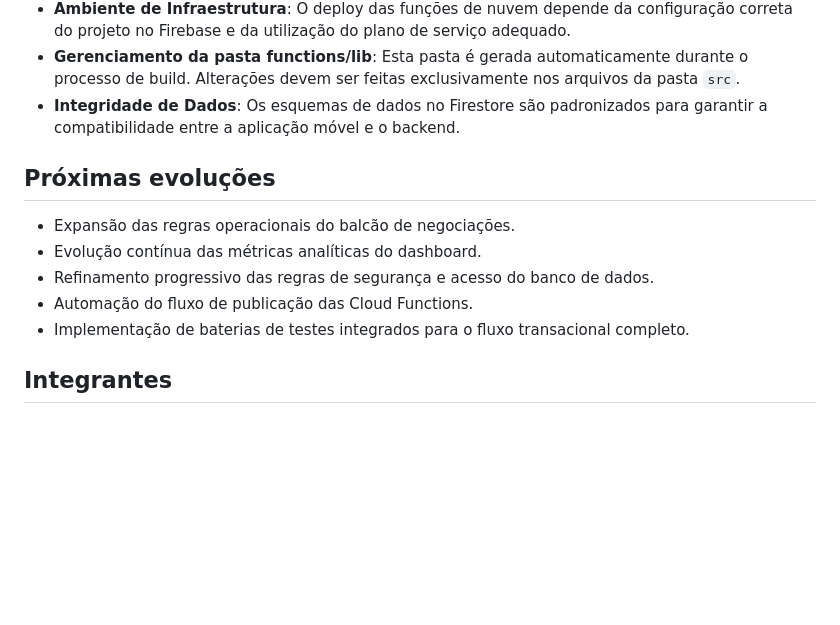
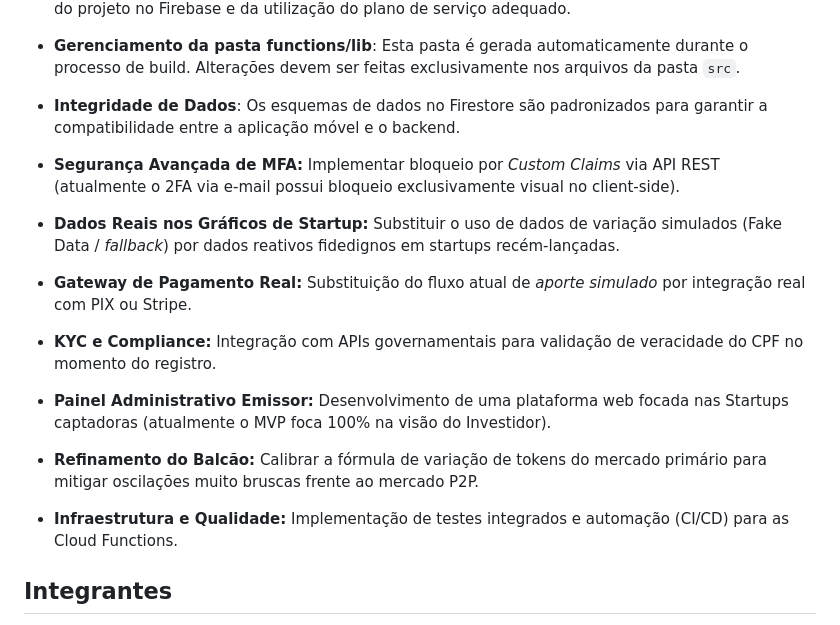
Before and after one commit to miguelgallinucci/ES-PI3-2026-T3-G20, a Markdown page: README.md, the part around the change. Rendered like a GitHub page; blank space fills up the shorter version.

Commit message:
docs: atualizar README com auditoria do projeto

```diff
--- a/README.md
+++ b/README.md
@@ -94,12 +94,13 @@ Para validação técnica da qualidade do código:
 - **Gerenciamento da pasta functions/lib**: Esta pasta é gerada automaticamente durante o processo de build. Alterações devem ser feitas exclusivamente nos arquivos da pasta `src`.
 - **Integridade de Dados**: Os esquemas de dados no Firestore são padronizados para garantir a compatibilidade entre a aplicação móvel e o backend.
 
-## Próximas evoluções
-- Expansão das regras operacionais do balcão de negociações.
-- Evolução contínua das métricas analíticas do dashboard.
-- Refinamento progressivo das regras de segurança e acesso do banco de dados.
-- Automação do fluxo de publicação das Cloud Functions.
-- Implementação de baterias de testes integrados para o fluxo transacional completo.
+- **Segurança Avançada de MFA:** Implementar bloqueio por *Custom Claims* via API REST (atualmente o 2FA via e-mail possui bloqueio exclusivamente visual no client-side).
+- **Dados Reais nos Gráficos de Startup:** Substituir o uso de dados de variação simulados (Fake Data / *fallback*) por dados reativos fidedignos em startups recém-lançadas.
+- **Gateway de Pagamento Real:** Substituição do fluxo atual de *aporte simulado* por integração real com PIX ou Stripe.
+- **KYC e Compliance:** Integração com APIs governamentais para validação de veracidade do CPF no momento do registro.
+- **Painel Administrativo Emissor:** Desenvolvimento de uma plataforma web focada nas Startups captadoras (atualmente o MVP foca 100% na visão do Investidor).
+- **Refinamento do Balcão:** Calibrar a fórmula de variação de tokens do mercado primário para mitigar oscilações muito bruscas frente ao mercado P2P.
+- **Infraestrutura e Qualidade:** Implementação de testes integrados e automação (CI/CD) para as Cloud Functions.
 
 ## Integrantes
 - Alycia Santos Bond
```
